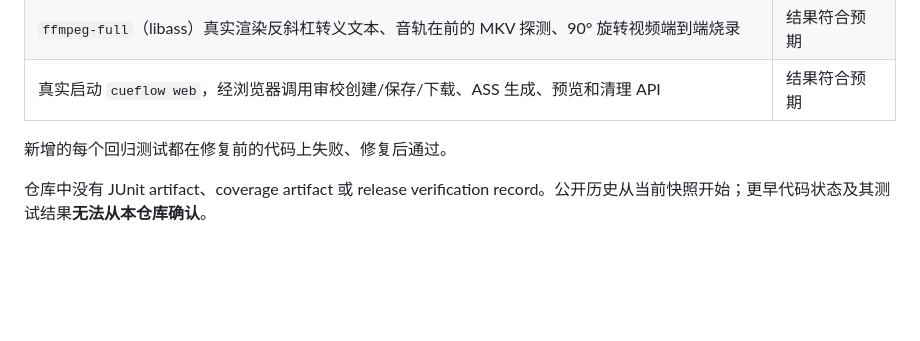
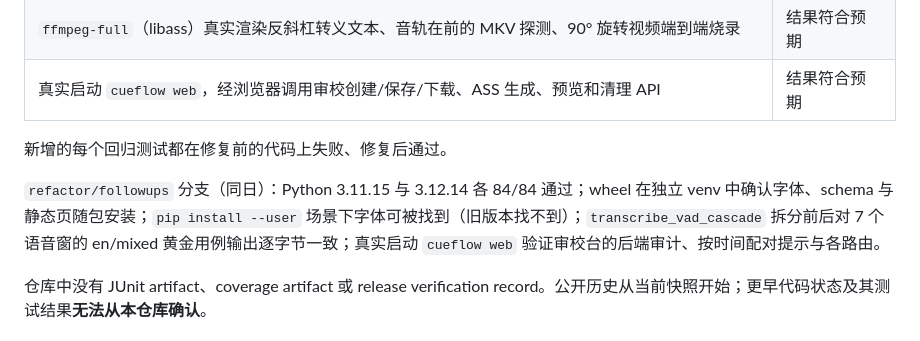
Before and after one commit to ericchiu-ca/cueflow, a Markdown page: docs/TESTING.md, the part around the change. Drawn GitHub-style; blank space fills up the shorter version.

Commit message:
Record follow-up verification and changelog
Co-Authored-By: Claude Opus 5.5 <noreply@anthropic.com>

```diff
--- a/docs/TESTING.md
+++ b/docs/TESTING.md
@@ -97,6 +97,8 @@ cueflow burn --help
 
 新增的每个回归测试都在修复前的代码上失败、修复后通过。
 
+`refactor/followups` 分支（同日）：Python 3.11.15 与 3.12.14 各 84/84 通过；wheel 在独立 venv 中确认字体、schema 与静态页随包安装；`pip install --user` 场景下字体可被找到（旧版本找不到）；`transcribe_vad_cascade` 拆分前后对 7 个语音窗的 en/mixed 黄金用例输出逐字节一致；真实启动 `cueflow web` 验证审校台的后端审计、按时间配对提示与各路由。
+
 仓库中没有 JUnit artifact、coverage artifact 或 release verification record。公开历史从当前快照开始；更早代码状态及其测试结果**无法从本仓库确认**。
 
 ## CI 覆盖范围
```
Also changed, not shown: CHANGELOG.md (+1 -0 lines).
